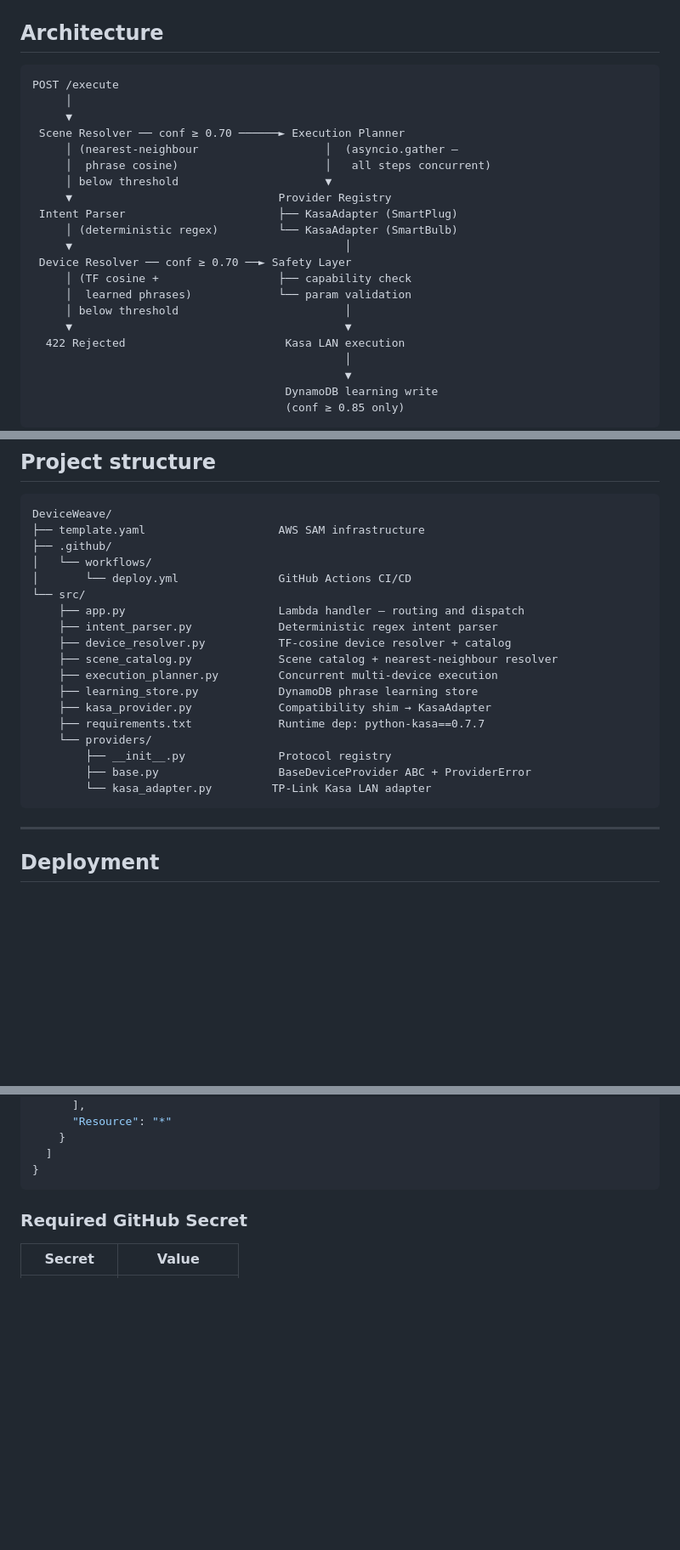
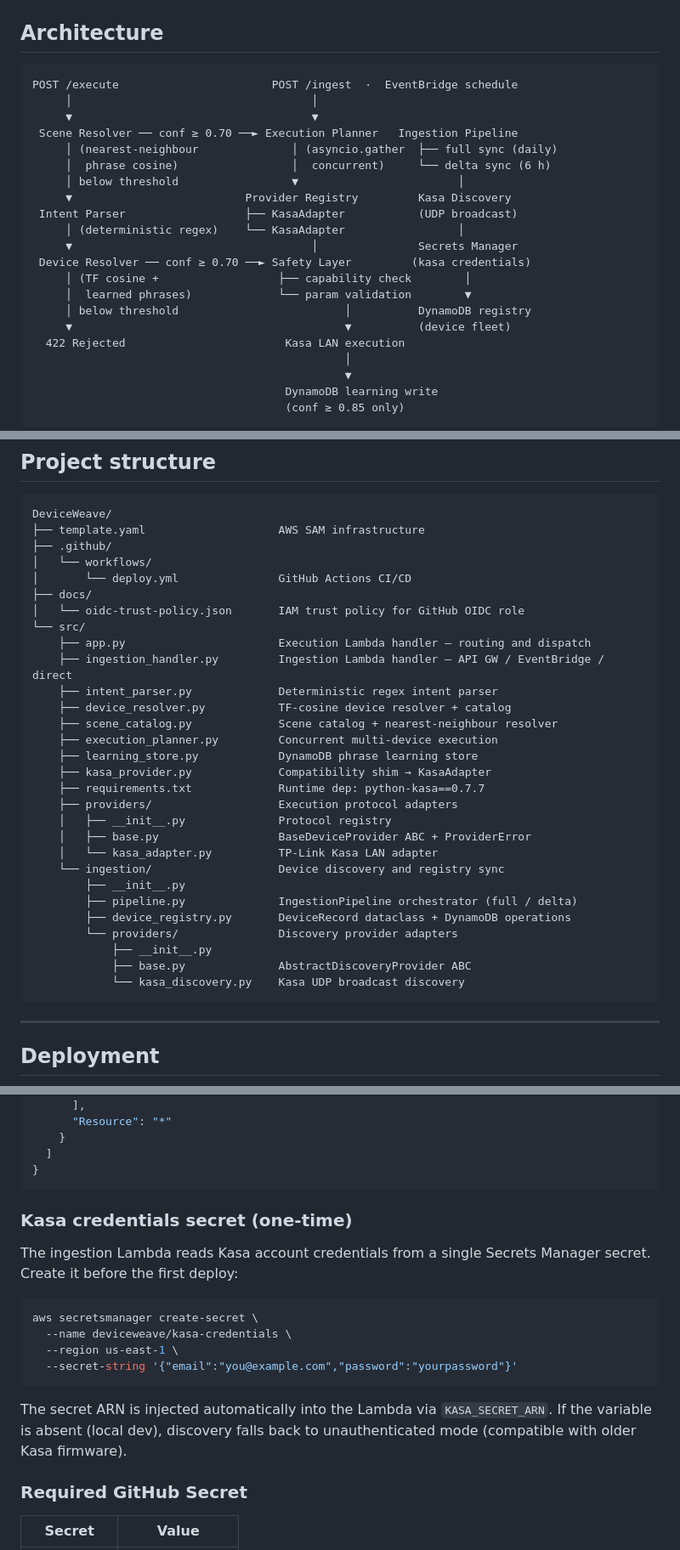
Before and after one commit to rajatarun/DeviceWeave, a Markdown page: README.md, 3 parts joined by grey strips. Shown at 85% size. Rendered like a GitHub page; blank space fills up the shorter version.

````diff
--- a/README.md
+++ b/README.md
@@ -16,22 +16,22 @@ DeviceWeave is not a smart home app or a voice assistant. It is an **AI executio
 ## Architecture
 
 ```
-POST /execute
-     │
-     ▼
- Scene Resolver ── conf ≥ 0.70 ──────► Execution Planner
-     │ (nearest-neighbour                   │  (asyncio.gather —
-     │  phrase cosine)                      │   all steps concurrent)
-     │ below threshold                      ▼
-     ▼                               Provider Registry
- Intent Parser                       ├── KasaAdapter (SmartPlug)
-     │ (deterministic regex)         └── KasaAdapter (SmartBulb)
-     ▼                                         │
- Device Resolver ── conf ≥ 0.70 ──► Safety Layer
-     │ (TF cosine +                  ├── capability check
-     │  learned phrases)             └── param validation
-     │ below threshold                         │
-     ▼                                         ▼
+POST /execute                       POST /ingest  ·  EventBridge schedule
+     │                                    │
+     ▼                                    ▼
+ Scene Resolver ── conf ≥ 0.70 ──► Execution Planner   Ingestion Pipeline
+     │ (nearest-neighbour              │ (asyncio.gather  ├── full sync (daily)
+     │  phrase cosine)                 │  concurrent)     └── delta sync (6 h)
+     │ below threshold                 ▼                        │
+     ▼                          Provider Registry         Kasa Discovery
+ Intent Parser                  ├── KasaAdapter           (UDP broadcast)
+     │ (deterministic regex)    └── KasaAdapter                 │
+     ▼                                    │               Secrets Manager
+ Device Resolver ── conf ≥ 0.70 ──► Safety Layer         (kasa credentials)
+     │ (TF cosine +                  ├── capability check        │
+     │  learned phrases)             └── param validation        ▼
+     │ below threshold                         │          DynamoDB registry
+     ▼                                         ▼          (device fleet)
   422 Rejected                        Kasa LAN execution
                                                │
                                                ▼
@@ -155,8 +214,11 @@ DeviceWeave/
 ├── .github/
 │   └── workflows/
 │       └── deploy.yml               GitHub Actions CI/CD
+├── docs/
+│   └── oidc-trust-policy.json       IAM trust policy for GitHub OIDC role
 └── src/
-    ├── app.py                       Lambda handler — routing and dispatch
+    ├── app.py                       Execution Lambda handler — routing and dispatch
+    ├── ingestion_handler.py         Ingestion Lambda handler — API GW / EventBridge / direct
     ├── intent_parser.py             Deterministic regex intent parser
     ├── device_resolver.py           TF-cosine device resolver + catalog
     ├── scene_catalog.py             Scene catalog + nearest-neighbour resolver
@@ -164,10 +226,18 @@ DeviceWeave/
     ├── learning_store.py            DynamoDB phrase learning store
     ├── kasa_provider.py             Compatibility shim → KasaAdapter
     ├── requirements.txt             Runtime dep: python-kasa==0.7.7
-    └── providers/
-        ├── __init__.py              Protocol registry
-        ├── base.py                  BaseDeviceProvider ABC + ProviderError
-        └── kasa_adapter.py         TP-Link Kasa LAN adapter
+    ├── providers/                   Execution protocol adapters
+    │   ├── __init__.py              Protocol registry
+    │   ├── base.py                  BaseDeviceProvider ABC + ProviderError
+    │   └── kasa_adapter.py          TP-Link Kasa LAN adapter
+    └── ingestion/                   Device discovery and registry sync
+        ├── __init__.py
+        ├── pipeline.py              IngestionPipeline orchestrator (full / delta)
+        ├── device_registry.py       DeviceRecord dataclass + DynamoDB operations
+        └── providers/               Discovery provider adapters
+            ├── __init__.py
+            ├── base.py              AbstractDiscoveryProvider ABC
+            └── kasa_discovery.py    Kasa UDP broadcast discovery
 ```
 
 ---
@@ -233,6 +303,19 @@ The role `arn:aws:iam::239571291755:role/teamweave-github-actions-sam-deployer`
   ]
 }
 ```
+
+### Kasa credentials secret (one-time)
+
+The ingestion Lambda reads Kasa account credentials from a single Secrets Manager secret. Create it before the first deploy:
+
+```bash
+aws secretsmanager create-secret \
+  --name deviceweave/kasa-credentials \
+  --region us-east-1 \
+  --secret-string '{"email":"you@example.com","password":"yourpassword"}'
+```
+
+The secret ARN is injected automatically into the Lambda via `KASA_SECRET_ARN`. If the variable is absent (local dev), discovery falls back to unauthenticated mode (compatible with older Kasa firmware).
 
 ### Required GitHub Secret
 
````
Also changed, not shown: other parts of README.md (+61 -2 lines).
